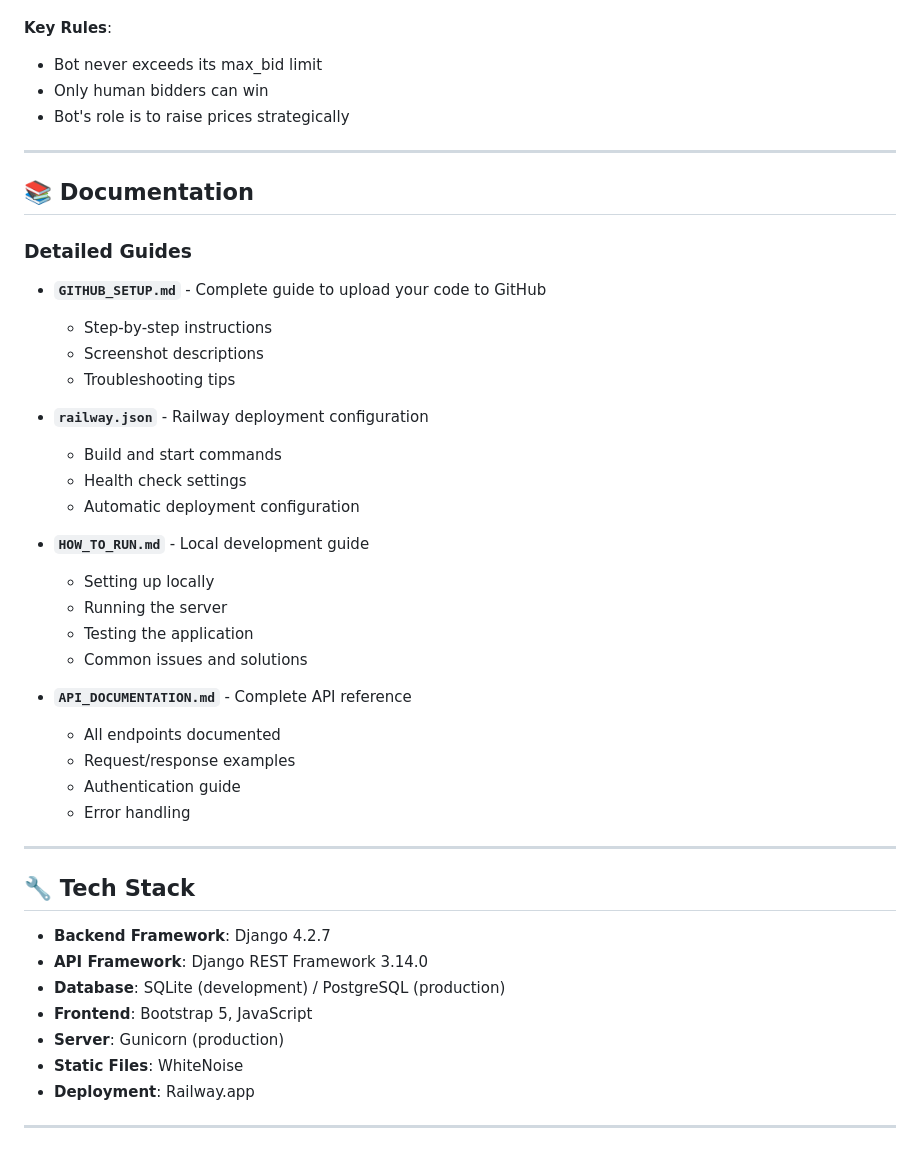
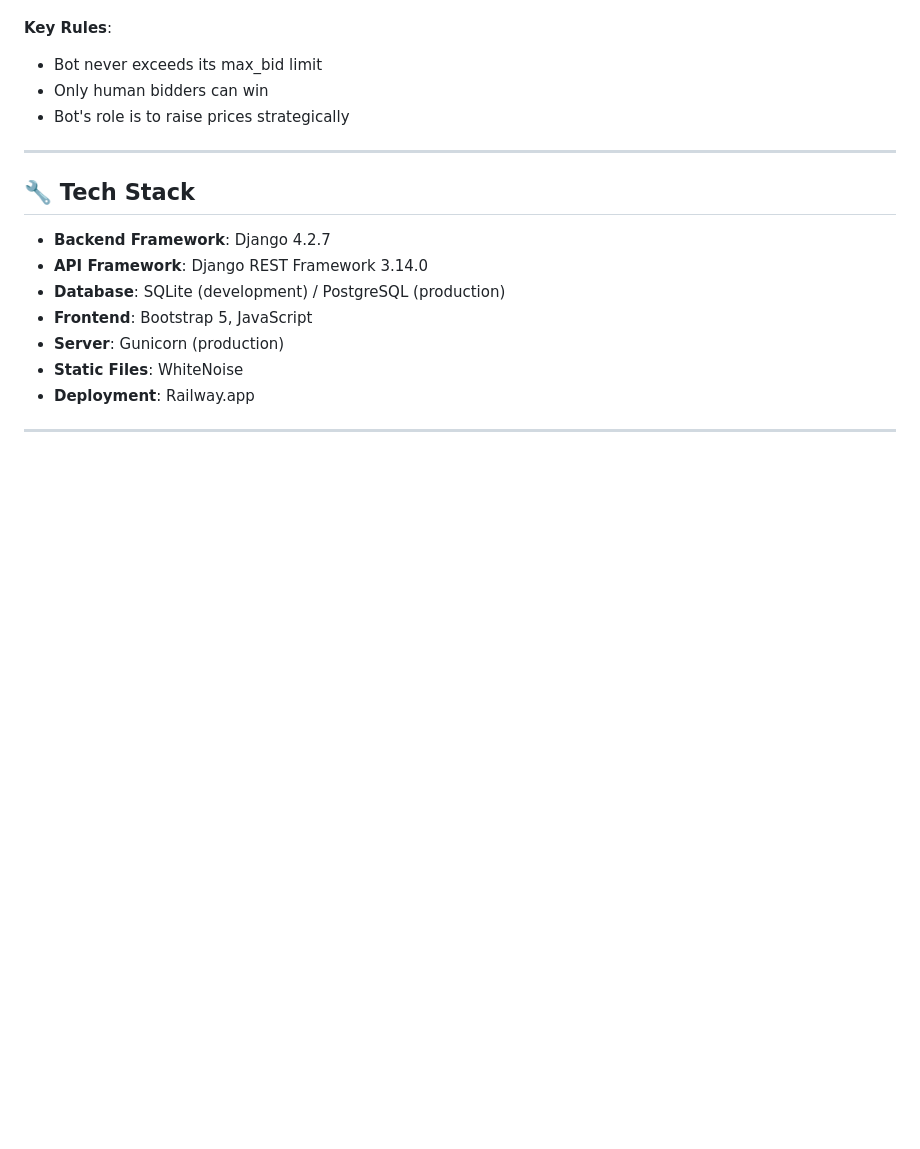
Before and after one commit to Yashbaid19/auction-bot, a Markdown page: README.md, the part around the change. Rendered like a GitHub page; blank space fills up the shorter version.

Commit message:
Remove documentation section from README
Removed detailed documentation section from README.

```diff
--- a/README.md
+++ b/README.md
@@ -315,34 +315,6 @@ The bot operates in three distinct phases:
 
 ---
 
-## 📚 Documentation
-
-### Detailed Guides
-
-- **`GITHUB_SETUP.md`** - Complete guide to upload your code to GitHub
-  - Step-by-step instructions
-  - Screenshot descriptions
-  - Troubleshooting tips
-
-- **`railway.json`** - Railway deployment configuration
-  - Build and start commands
-  - Health check settings
-  - Automatic deployment configuration
-
-- **`HOW_TO_RUN.md`** - Local development guide
-  - Setting up locally
-  - Running the server
-  - Testing the application
-  - Common issues and solutions
-
-- **`API_DOCUMENTATION.md`** - Complete API reference
-  - All endpoints documented
-  - Request/response examples
-  - Authentication guide
-  - Error handling
-
----
-
 ## 🔧 Tech Stack
 
 - **Backend Framework**: Django 4.2.7
```
